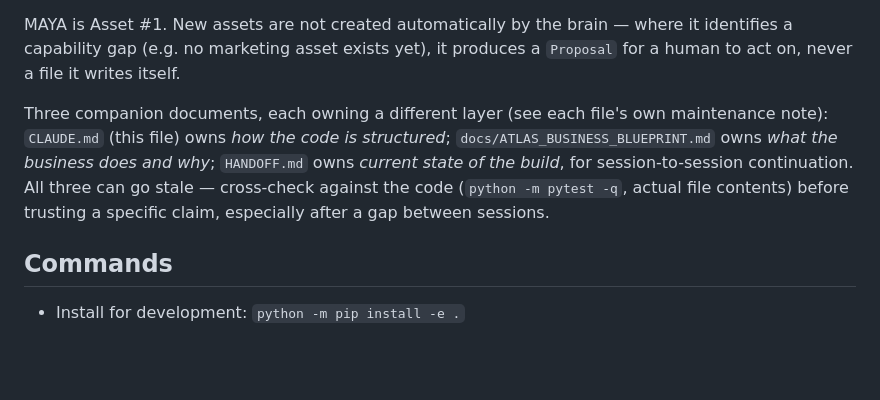
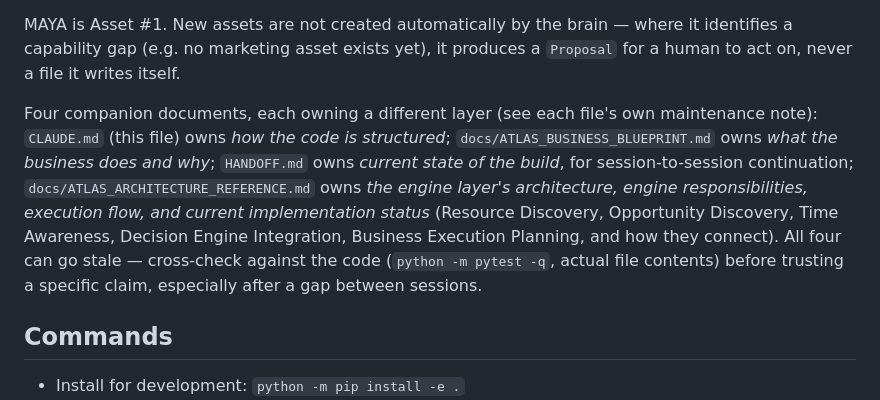
Before and after one commit to pinisapir007/atlas, a Markdown page: CLAUDE.md, the part around the change. Drawn GitHub-style; blank space fills up the shorter version.

Commit message:
Add ATLAS Architecture Reference documentation

```diff
--- a/CLAUDE.md
+++ b/CLAUDE.md
@@ -12,7 +12,7 @@ Two permanent layers:
 
 MAYA is Asset #1. New assets are not created automatically by the brain — where it identifies a capability gap (e.g. no marketing asset exists yet), it produces a `Proposal` for a human to act on, never a file it writes itself.
 
-Three companion documents, each owning a different layer (see each file's own maintenance note): `CLAUDE.md` (this file) owns *how the code is structured*; `docs/ATLAS_BUSINESS_BLUEPRINT.md` owns *what the business does and why*; `HANDOFF.md` owns *current state of the build*, for session-to-session continuation. All three can go stale — cross-check against the code (`python -m pytest -q`, actual file contents) before trusting a specific claim, especially after a gap between sessions.
+Four companion documents, each owning a different layer (see each file's own maintenance note): `CLAUDE.md` (this file) owns *how the code is structured*; `docs/ATLAS_BUSINESS_BLUEPRINT.md` owns *what the business does and why*; `HANDOFF.md` owns *current state of the build*, for session-to-session continuation; `docs/ATLAS_ARCHITECTURE_REFERENCE.md` owns *the engine layer's architecture, engine responsibilities, execution flow, and current implementation status* (Resource Discovery, Opportunity Discovery, Time Awareness, Decision Engine Integration, Business Execution Planning, and how they connect). All four can go stale — cross-check against the code (`python -m pytest -q`, actual file contents) before trusting a specific claim, especially after a gap between sessions.
 
 ## Commands
 
```
Also changed, not shown: docs/ATLAS_ARCHITECTURE_REFERENCE.md (added, +157 -0 lines).
